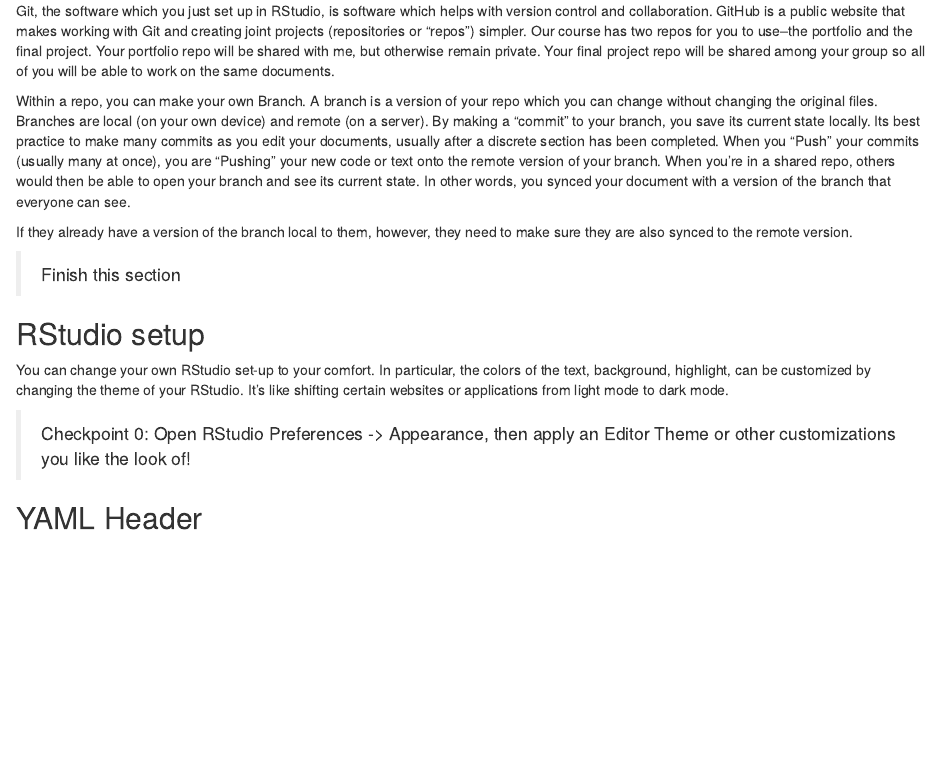
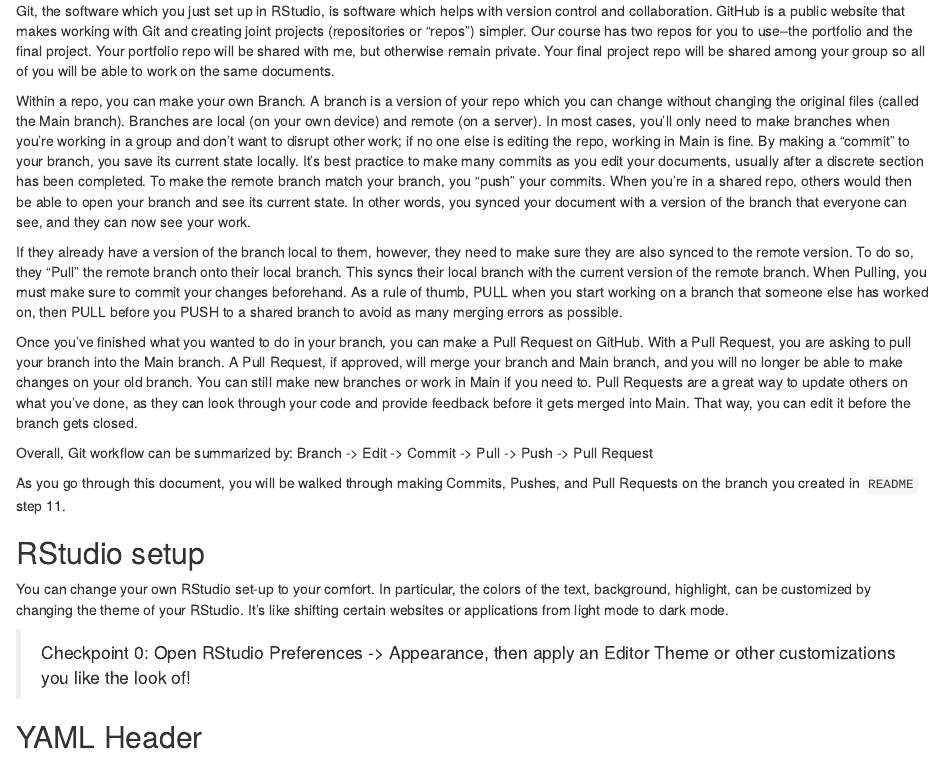
Before and after one commit to jiaqili0714/portfolio, an R Markdown document (setting-up-r-environment/getting-started.Rmd): the page in a window 1100 px wide, from 400 px down. Rendered offline with R 4.5, knitr and Pandoc, with nearby package versions.

Commit message:
Added a thorough explanation of git

```diff
--- a/setting-up-r-environment/getting-started.Rmd
+++ b/setting-up-r-environment/getting-started.Rmd
@@ -21,11 +21,15 @@
 
 Git, the software which you just set up in RStudio, is software which helps with version control and collaboration.  GitHub is a public website that makes working with Git and creating joint projects (repositories or "repos") simpler.  Our course has two repos for you to use--the portfolio and the final project.  Your portfolio repo will be shared with me, but otherwise remain private.  Your final project repo will be shared among your group so all of you will be able to work on the same documents.
 
-Within a repo, you can make your own Branch.  A branch is a version of your repo which you can change without changing the original files.  Branches are local (on your own device) and remote (on a server).  By making a "commit" to your branch, you save its current state locally.  Its best practice to make many commits as you edit your documents, usually after a discrete section has been completed.  When you "Push" your commits (usually many at once), you are "Pushing" your new code or text onto the remote version of your branch.  When you're in a shared repo, others would then be able to open your branch and see its current state.  In other words, you synced your document with a version of the branch that everyone can see.
+Within a repo, you can make your own Branch.  A branch is a version of your repo which you can change without changing the original files (called the Main branch).  Branches are local (on your own device) and remote (on a server).  In most cases, you'll only need to make branches when you're working in a group and don't want to disrupt other work; if no one else is editing the repo, working in Main is fine.  By making a "commit" to your branch, you save its current state locally.  It's best practice to make many commits as you edit your documents, usually after a discrete section has been completed.  To make the remote branch match your branch, you "push" your commits. When you're in a shared repo, others would then be able to open your branch and see its current state.  In other words, you synced your document with a version of the branch that everyone can see, and they can now see your work.
 
-If they already have a version of the branch local to them, however, they need to make sure they are also synced to the remote version.
+If they already have a version of the branch local to them, however, they need to make sure they are also synced to the remote version. To do so, they "Pull" the remote branch onto their local branch.  This syncs their local branch with the current version of the remote branch.  When Pulling, you must make sure to commit your changes beforehand. As a rule of thumb, PULL when you start working on a branch that someone else has worked on, then PULL before you PUSH to a shared branch to avoid as many merging errors as possible.
 
-> Finish this section
+Once you've finished what you wanted to do in your branch, you can make a Pull Request on GitHub.  With a Pull Request, you are asking to pull your branch into the Main branch.  A Pull Request, if approved, will merge your branch and Main branch, and you will no longer be able to make changes on your old branch.  You can still make new branches or work in Main if you need to.  Pull Requests are a great way to update others on what you've done, as they can look through your code and provide feedback before it gets merged into Main. That way, you can edit it before the branch gets closed.
+
+Overall, Git workflow can be summarized by:  Branch -> Edit -> Commit -> Pull -> Push -> Pull Request
+
+As you go through this document, you will be walked through making Commits, Pushes, and Pull Requests on the branch you created in `README` step 11.
 
 ## RStudio setup
 
```
